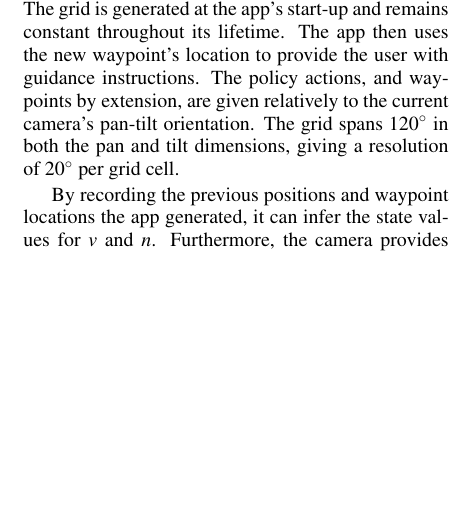
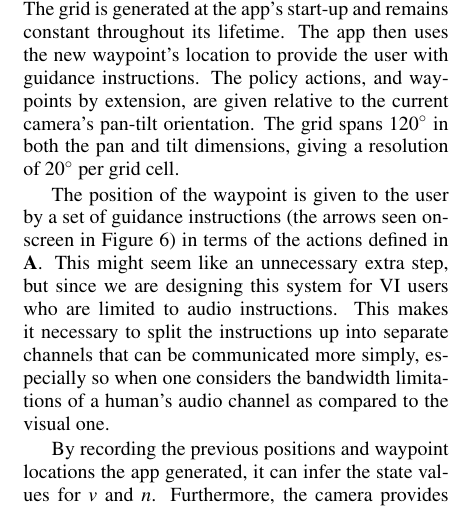
Before and after one commit to yassiezar/visapp2019, a LaTeX document (paper.tex): part of one column of page 6 of 10, cut so that both start at the same text, the shorter picture padded with empty space. Compiled offline with pdfLaTeX.

Commit message:
Added navigation instruction paragraph

```diff
--- a/paper.tex
+++ b/paper.tex
@@ -263,12 +263,13 @@ We incorporated the trained MDP-based controller into an app (see Figure~\ref{fi
   \caption{A screenshot of the guidance interface showing a waypoint (based on an 3D Android model), the object scanner area and the guidance instruction arrows. }\label{fig:system-screenshot}
 \end{figure}
 
-The app uses a 6$\times$6 discretised and wrapped radial grid to simplify the tracking and waypoint generation processes. A policy action is converted by the app into a new search waypoint centred on a cell of the radial grid, e.g.\ an `$UP$' action will generate a waypoint one grid cell above the current the camera's orientation. Note that this cell is not part of the MDP' state: the radial grid is only used to discretise the pan-tilt movements of the camera and to guarantee a minimum angular variations between subsequent actions. The grid is generated at the app's start-up and remains constant throughout its lifetime. The app then uses the new waypoint's location to provide the user with guidance instructions. The policy actions, and waypoints by extension, are given relatively to the current camera's pan-tilt orientation. The grid spans \SI{120}{\degree} in both the pan and tilt dimensions, giving a resolution of \SI{20}{\degree} per grid cell.
+The app uses a 6$\times$6 discretised and wrapped radial grid to simplify the tracking and waypoint generation processes. A policy action is converted by the app into a new search waypoint centred on a cell of the radial grid, e.g.\ an `$UP$' action will generate a waypoint one grid cell above the current the camera's orientation. Note that this cell is not part of the MDP' state: the radial grid is only used to discretise the pan-tilt movements of the camera and to guarantee a minimum angular variations between subsequent actions. The grid is generated at the app's start-up and remains constant throughout its lifetime. The app then uses the new waypoint's location to provide the user with guidance instructions. The policy actions, and waypoints by extension, are given relative to the current camera's pan-tilt orientation. The grid spans \SI{120}{\degree} in both the pan and tilt dimensions, giving a resolution of \SI{20}{\degree} per grid cell.
+
+The position of the waypoint is given to the user by a set of guidance instructions (the arrows seen on-screen in Figure~\ref{fig:system-screenshot}) in terms of the actions defined in $\textbf{A}$. This might seem like an unnecessary extra step, but since we are designing this system for VI users who are limited to audio instructions. This makes it necessary to split the instructions up into separate channels that can be communicated more simply, especially so when one considers the bandwidth limitations of a human's audio channel as compared to the visual one.
 
 By recording the previous positions and waypoint locations the app generated, it can infer the state values for $v$ and $n$. Furthermore, the camera provides the ID of the object in view, populating $o$ in the state. A real-time object detector was not used in this system to avoid unnecessary complexity and processing overhead and encoded QR codes and barcode scanner library were used to simulate object detection instead.
 
 The QR code scanner requires raw image data. To avoid scanning multiple QR codes and using excess processing power by scanning large images, we only used the centre part of the screen to scan for a barcode. This scanner area is $300\times300$ pixels and scans for barcodes without causing any frame-rate drops.
-
 
 \section{\uppercase{Experiments}}\label{sec:experiments}
 
```
